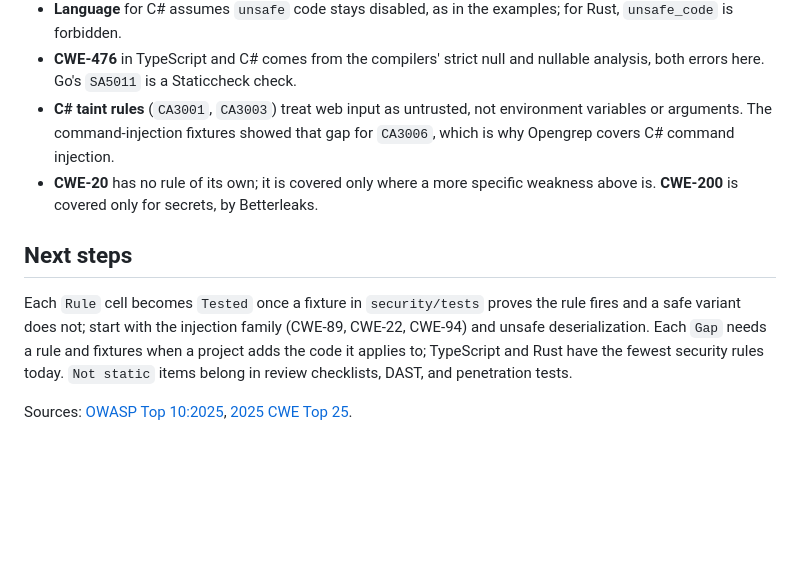
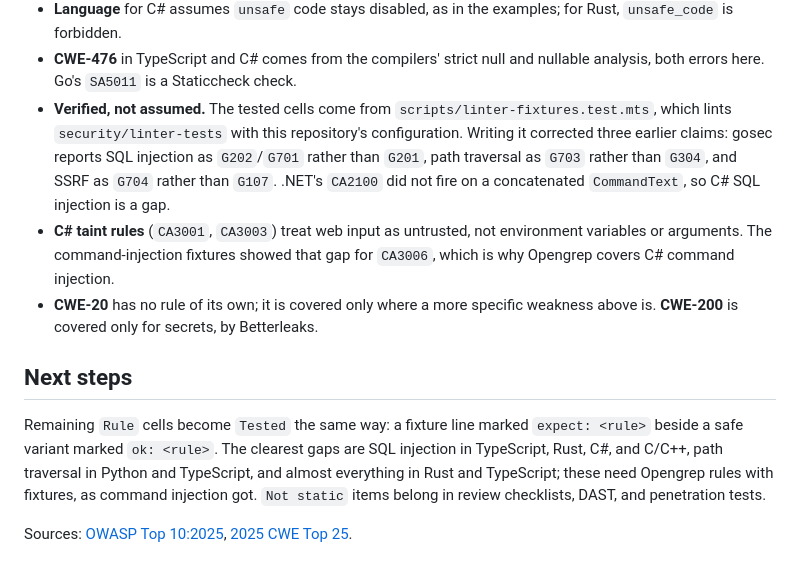
Before and after one commit to vreid/mise-task-template, a Markdown page: docs/owasp-cwe-coverage.md, the part around one of its changes. GitHub-like rendering; blank space fills up the shorter version.

```diff
--- a/docs/owasp-cwe-coverage.md
+++ b/docs/owasp-cwe-coverage.md
@@ -83,6 +85,13 @@ Notes on individual cells:
   for Rust, `unsafe_code` is forbidden.
 - **CWE-476** in TypeScript and C# comes from the compilers' strict null and
   nullable analysis, both errors here. Go's `SA5011` is a Staticcheck check.
+- **Verified, not assumed.** The tested cells come from
+  `scripts/linter-fixtures.test.mts`, which lints `security/linter-tests` with
+  this repository's configuration. Writing it corrected three earlier claims:
+  gosec reports SQL injection as `G202`/`G701` rather than `G201`, path
+  traversal as `G703` rather than `G304`, and SSRF as `G704` rather than `G107`.
+  .NET's `CA2100` did not fire on a concatenated `CommandText`, so C# SQL
+  injection is a gap.
 - **C# taint rules** (`CA3001`, `CA3003`) treat web input as untrusted, not
   environment variables or arguments. The command-injection fixtures showed that
   gap for `CA3006`, which is why Opengrep covers C# command injection.
@@ -91,12 +100,12 @@ Notes on individual cells:
 
 ## Next steps
 
-Each `Rule` cell becomes `Tested` once a fixture in `security/tests` proves the
-rule fires and a safe variant does not; start with the injection family (CWE-89,
-CWE-22, CWE-94) and unsafe deserialization. Each `Gap` needs a rule and fixtures
-when a project adds the code it applies to; TypeScript and Rust have the fewest
-security rules today. `Not static` items belong in review checklists, DAST, and
-penetration tests.
+Remaining `Rule` cells become `Tested` the same way: a fixture line marked
+`expect: <rule>` beside a safe variant marked `ok: <rule>`. The clearest gaps
+are SQL injection in TypeScript, Rust, C#, and C/C++, path traversal in Python
+and TypeScript, and almost everything in Rust and TypeScript; these need
+Opengrep rules with fixtures, as command injection got. `Not static` items
+belong in review checklists, DAST, and penetration tests.
 
 Sources: [OWASP Top 10:2025](https://top10.owasp.org/2025),
 [2025 CWE Top 25](https://cwe.mitre.org/top25/archive/2025/2025_cwe_top25.html).
```
Also changed, not shown: other parts of docs/owasp-cwe-coverage.md (+53 -51 lines).
